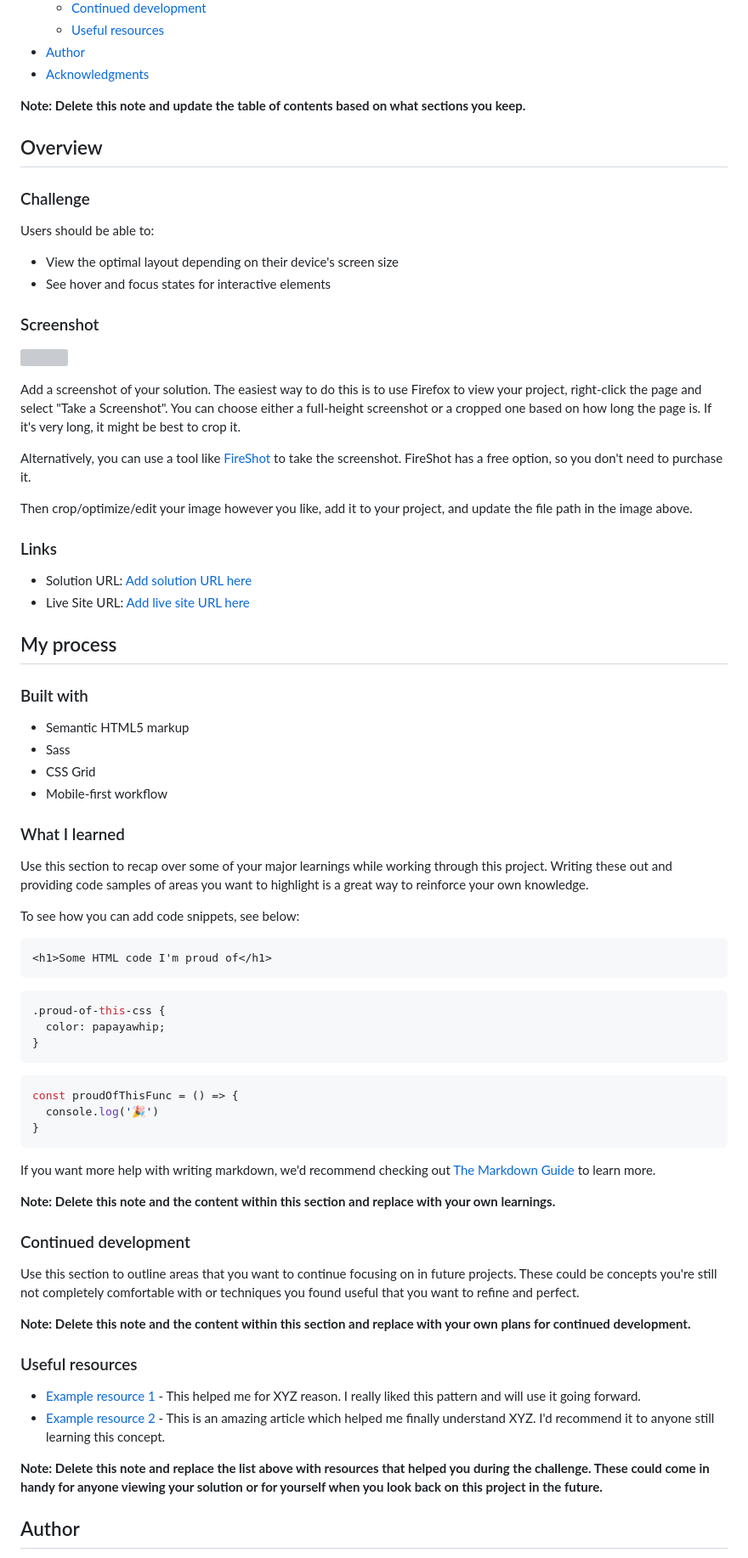
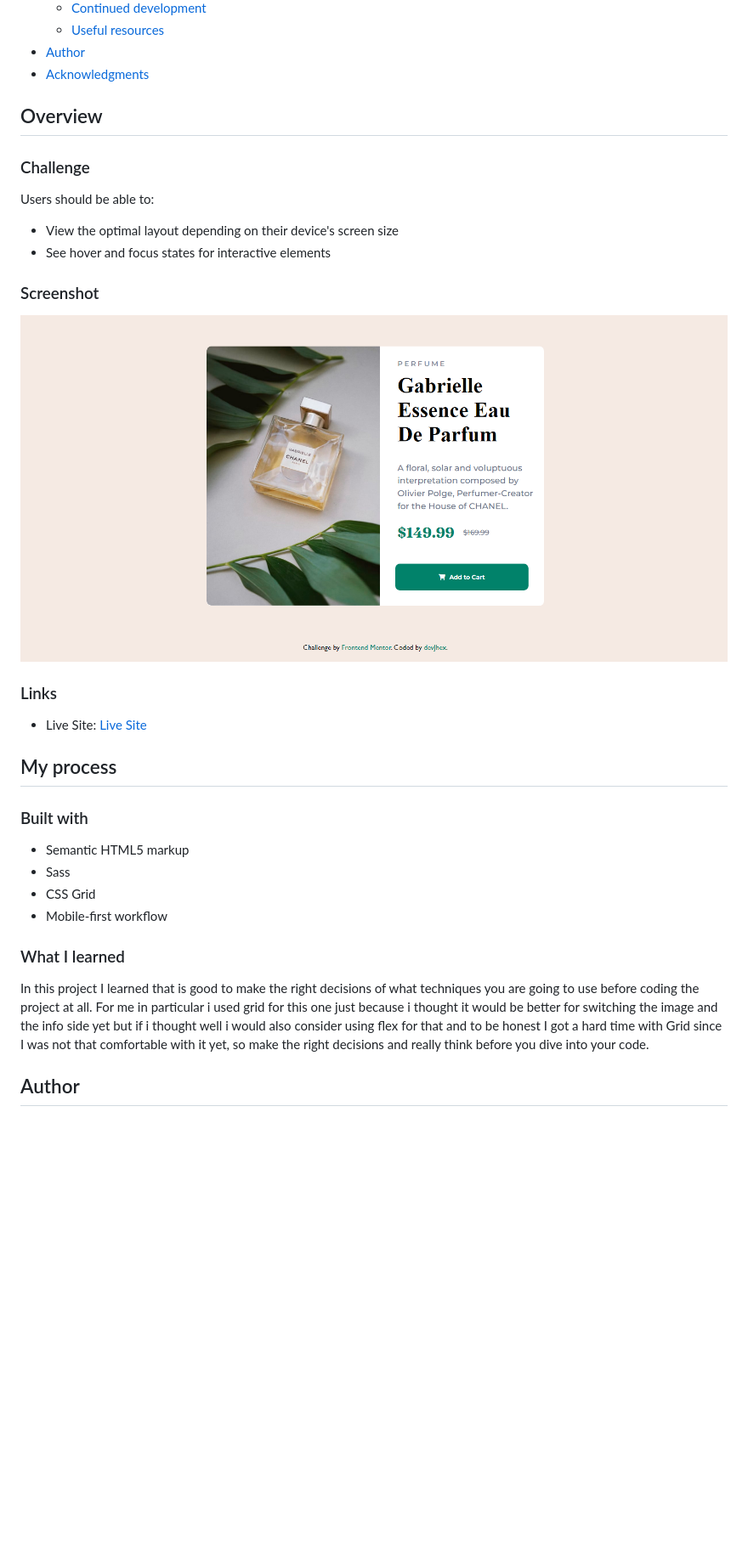
Before and after one commit to devjhex/product-preview-card-component, a Markdown page: README-template.md, the part around the change printed below. Shown: that part at 85% size. Rendered like a GitHub page; pictures changed too: design/Solution.png (added); blank space fills up the shorter version; grey boxes are pictures that could not be loaded.

Commit message:
Updated README file with some new content

````diff
--- a/README-template.md
+++ b/README-template.md
@@ -16,7 +16,6 @@ This is a solution to the [Product preview card component challenge on Frontend
 - [Author](#author)
 - [Acknowledgments](#acknowledgments)
 
-**Note: Delete this note and update the table of contents based on what sections you keep.**
 
 ## Overview
 
@@ -29,19 +28,11 @@ Users should be able to:
 
 ### Screenshot
 
-![](./screenshot.jpg)
-
-Add a screenshot of your solution. The easiest way to do this is to use Firefox to view your project, right-click the page and select "Take a Screenshot". You can choose either a full-height screenshot or a cropped one based on how long the page is. If it's very long, it might be best to crop it.
-
-Alternatively, you can use a tool like [FireShot](https://getfireshot.com/) to take the screenshot. FireShot has a free option, so you don't need to purchase it.
-
-Then crop/optimize/edit your image however you like, add it to your project, and update the file path in the image above.
+![My Solution](./design/Solution.png)
 
 
 ### Links
-
-- Solution URL: [Add solution URL here](https://your-solution-url.com)
-- Live Site URL: [Add live site URL here](https://your-live-site-url.com)
+- Live Site: [Live Site](https://devjhex-product-preview-card.vercel.app/)
 
 ## My process
 
@@ -54,40 +45,6 @@ Then crop/optimize/edit your image however you like, add it to your project, and
 
 
 ### What I learned
-
-Use this section to recap over some of your major learnings while working through this project. Writing these out and providing code samples of areas you want to highlight is a great way to reinforce your own knowledge.
-
-To see how you can add code snippets, see below:
-
-```html
-<h1>Some HTML code I'm proud of</h1>
-```
-```css
-.proud-of-this-css {
-  color: papayawhip;
-}
-```
-```js
-const proudOfThisFunc = () => {
-  console.log('🎉')
-}
-```
-
-If you want more help with writing markdown, we'd recommend checking out [The Markdown Guide](https://www.markdownguide.org/) to learn more.
-
-**Note: Delete this note and the content within this section and replace with your own learnings.**
-
-### Continued development
-
-Use this section to outline areas that you want to continue focusing on in future projects. These could be concepts you're still not completely comfortable with or techniques you found useful that you want to refine and perfect.
-
-**Note: Delete this note and the content within this section and replace with your own plans for continued development.**
-
-### Useful resources
-
-- [Example resource 1](https://www.example.com) - This helped me for XYZ reason. I really liked this pattern and will use it going forward.
-- [Example resource 2](https://www.example.com) - This is an amazing article which helped me finally understand XYZ. I'd recommend it to anyone still learning this concept.
-
-**Note: Delete this note and replace the list above with resources that helped you during the challenge. These could come in handy for anyone viewing your solution or for yourself when you look back on this project in the future.**
+In this project I learned that is good to make the right decisions of what techniques you are going to use before coding the project at all. For me in particular i used grid for this one just because i thought it would be better for switching the image and the info side yet but if i thought well i would also consider using flex for that and to be honest I got a hard time with Grid since I was not that comfortable with it yet, so make the right decisions and really think before you dive into your code.
 
 ## Author
````
Also changed, not shown: other parts of README-template.md (+2 -12 lines), 1 other file.
